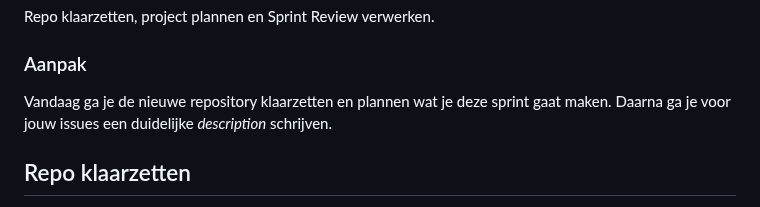
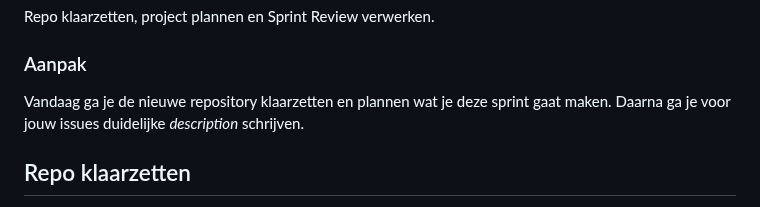
Before and after one commit to fdnd-task/enhanced-website, a Markdown page: docs/sprint-planning.md, the part around the change. GitHub-like rendering.

```diff
--- a/docs/sprint-planning.md
+++ b/docs/sprint-planning.md
@@ -6,7 +6,7 @@ Repo klaarzetten, project plannen en Sprint Review verwerken.
 ### Aanpak
 
 Vandaag ga je de nieuwe repository klaarzetten en plannen wat je deze sprint gaat maken.
-Daarna ga je voor jouw issues een duidelijke _description_ schrijven.
+Daarna ga je voor jouw issues duidelijke _description_ schrijven.
 
 <!--
 Wat ben je aan het maken? Wat wil je deze sprint bereiken? Wat wil je de opdrachtgever presenteren
```
